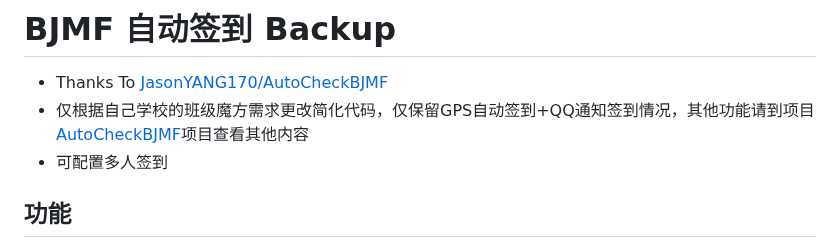
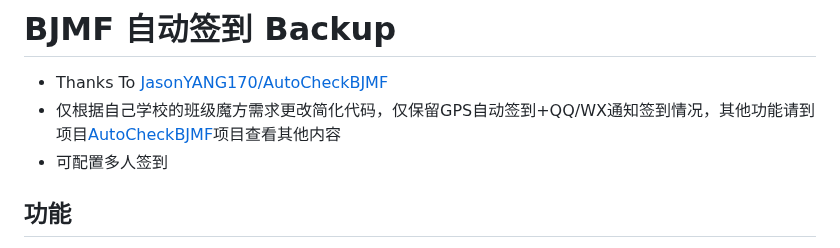
Before and after one commit to emocat17/BJMF, a Markdown page: README.md, the part around the change. Rendered like a GitHub page.

```diff
--- a/README.md
+++ b/README.md
@@ -1,7 +1,7 @@
 # BJMF 自动签到 Backup
 
 - Thanks To [JasonYANG170/AutoCheckBJMF](https://github.com/JasonYANG170/AutoCheckBJMF)
-- 仅根据自己学校的班级魔方需求更改简化代码，仅保留GPS自动签到+QQ通知签到情况，其他功能请到项目[AutoCheckBJMF](https://github.com/JasonYANG170/AutoCheckBJMF)项目查看其他内容
+- 仅根据自己学校的班级魔方需求更改简化代码，仅保留GPS自动签到+QQ/WX通知签到情况，其他功能请到项目[AutoCheckBJMF](https://github.com/JasonYANG170/AutoCheckBJMF)项目查看其他内容
 - 可配置多人签到
 ## 功能
 
```
